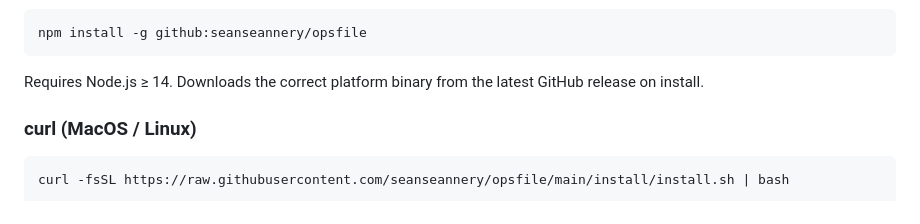
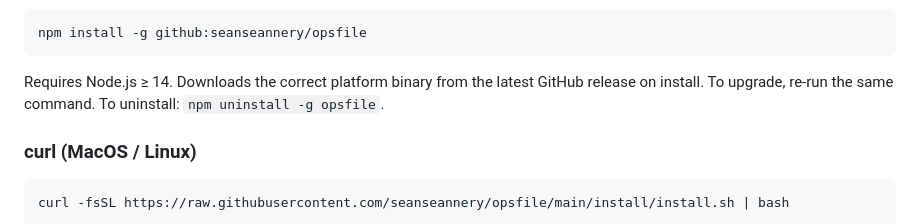
Before and after one commit to seanseannery/opsfile, a Markdown page: README.md, the part around the change. Drawn GitHub-style.

Commit message:
docs: clarify npm upgrade and uninstall commands in README

````diff
--- a/README.md
+++ b/README.md
@@ -20,6 +20,7 @@
   npm install -g github:seanseannery/opsfile
   ```
   Requires Node.js ≥ 14. Downloads the correct platform binary from the latest GitHub release on install.
+  To upgrade, re-run the same command. To uninstall: `npm uninstall -g opsfile`.
 
   ### curl (MacOS / Linux)
 
````
